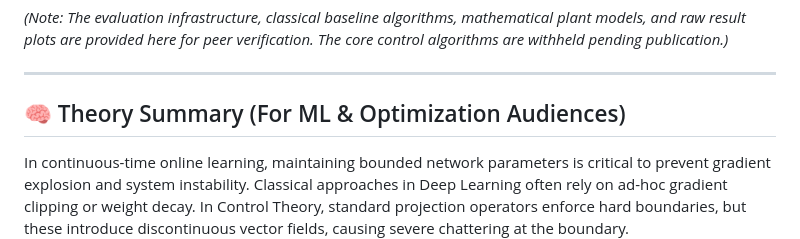
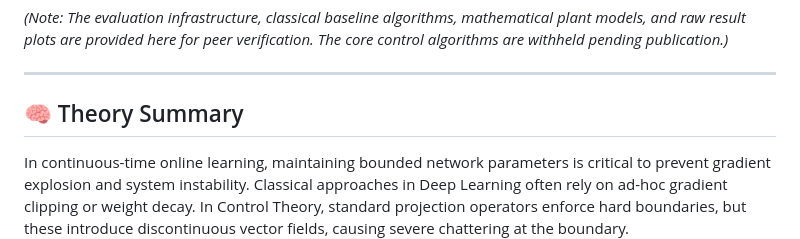
Before and after one commit to Dutta-06/Lyapunov-Convergence-Kernels-Showcase, a Markdown page: README.md, the part around the change. Rendered like a GitHub page.

Commit message:
Remove audience specifier from Theory Summary heading

```diff
--- a/README.md
+++ b/README.md
@@ -10,7 +10,7 @@ The proposed architecture leverages a dynamically self-organizing network of Rad
 
 ---
 
-## 🧠 Theory Summary (For ML & Optimization Audiences)
+## 🧠 Theory Summary
 
 In continuous-time online learning, maintaining bounded network parameters is critical to prevent gradient explosion and system instability. Classical approaches in Deep Learning often rely on ad-hoc gradient clipping or weight decay. In Control Theory, standard projection operators enforce hard boundaries, but these introduce discontinuous vector fields, causing severe chattering at the boundary.
 
```
